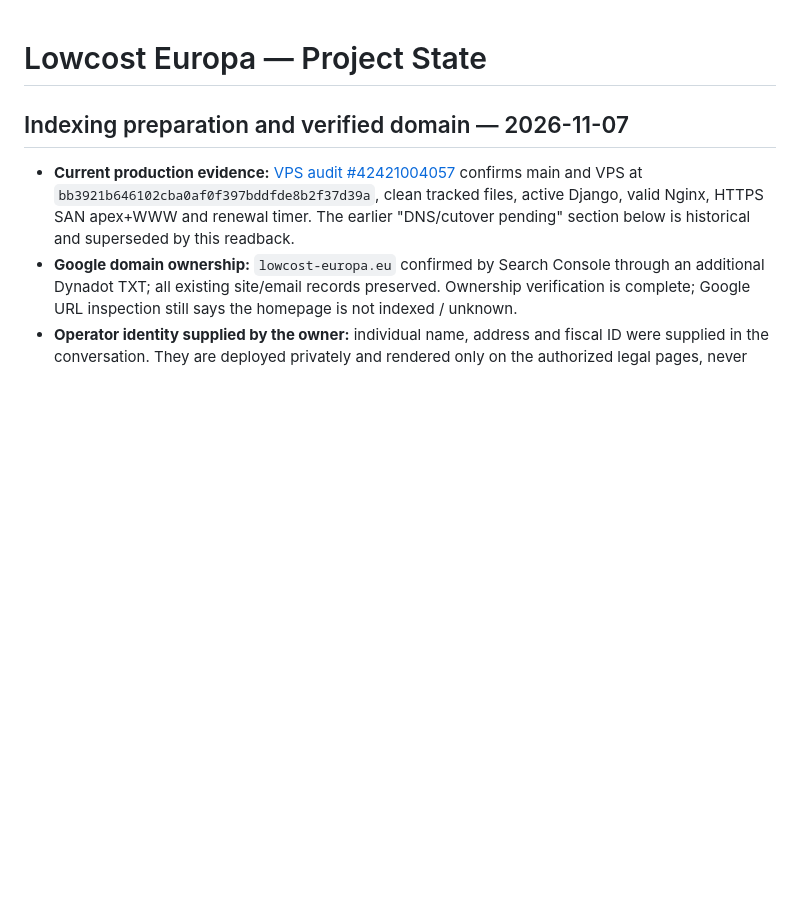
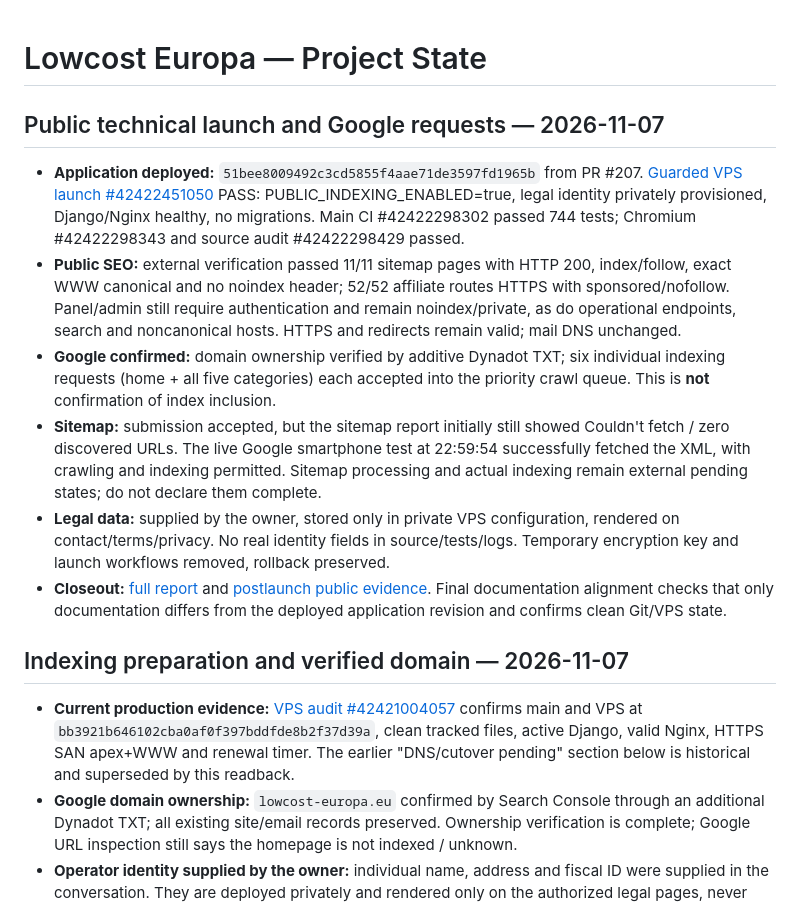
Before and after one commit to martaxi-boss/lowcost-europa, a Markdown page: PROJECT_STATE.md, the part around the change. Rendered like a GitHub page; blank space fills up the shorter version.

Commit message:
Reconcile live public launch and the exact pending Google processing state

```diff
--- a/PROJECT_STATE.md
+++ b/PROJECT_STATE.md
@@ -1,4 +1,14 @@
 # Lowcost Europa — Project State
+
+## Public technical launch and Google requests — 2026-11-07
+
+- **Application deployed:** `51bee8009492c3cd5855f4aae71de3597fd1965b` from PR #207. [Guarded VPS launch #42422451050](https://github.com/martaxi-boss/VPS/actions/runs/42422451050) PASS: PUBLIC_INDEXING_ENABLED=true, legal identity privately provisioned, Django/Nginx healthy, no migrations. Main CI #42422298302 passed 744 tests; Chromium #42422298343 and source audit #42422298429 passed.
+- **Public SEO:** external verification passed 11/11 sitemap pages with HTTP 200, index/follow, exact WWW canonical and no noindex header; 52/52 affiliate routes HTTPS with sponsored/nofollow. Panel/admin still require authentication and remain noindex/private, as do operational endpoints, search and noncanonical hosts. HTTPS and redirects remain valid; mail DNS unchanged.
+- **Google confirmed:** domain ownership verified by additive Dynadot TXT; six individual indexing requests (home + all five categories) each accepted into the priority crawl queue. This is **not** confirmation of index inclusion.
+- **Sitemap:** submission accepted, but the sitemap report initially still showed Couldn't fetch / zero discovered URLs. The live Google smartphone test at 22:59:54 successfully fetched the XML, with crawling and indexing permitted. Sitemap processing and actual indexing remain external pending states; do not declare them complete.
+- **Legal data:** supplied by the owner, stored only in private VPS configuration, rendered on contact/terms/privacy. No real identity fields in source/tests/logs. Temporary encryption key and launch workflows removed, rollback preserved.
+- **Closeout:** [full report](docs/operations/indexing-closeout-20261107.md) and [postlaunch public evidence](docs/operations/indexing-public-after-20261107.json). Final documentation alignment checks that only documentation differs from the deployed application revision and confirms clean Git/VPS state.
+
 
 ## Indexing preparation and verified domain — 2026-11-07
 
```
